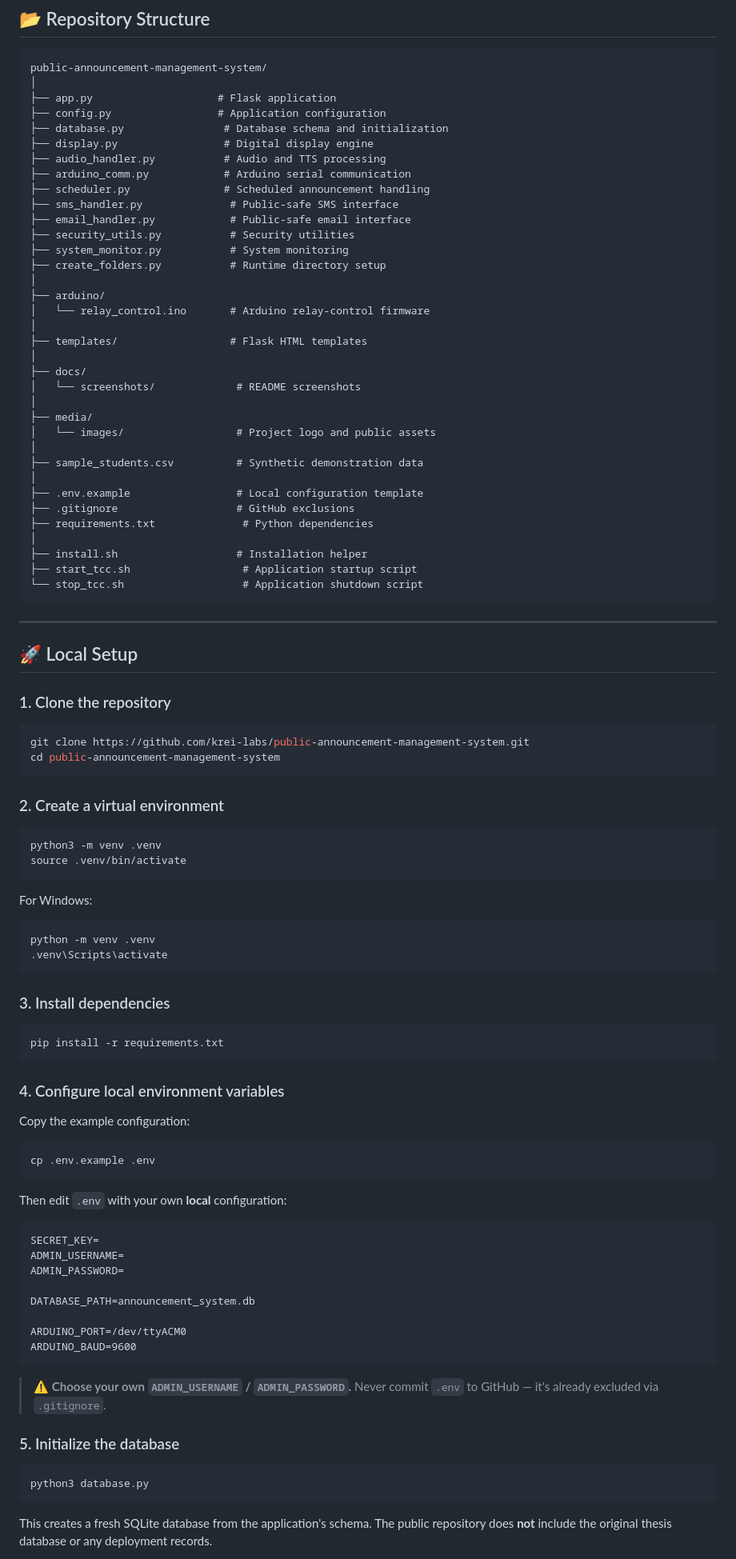
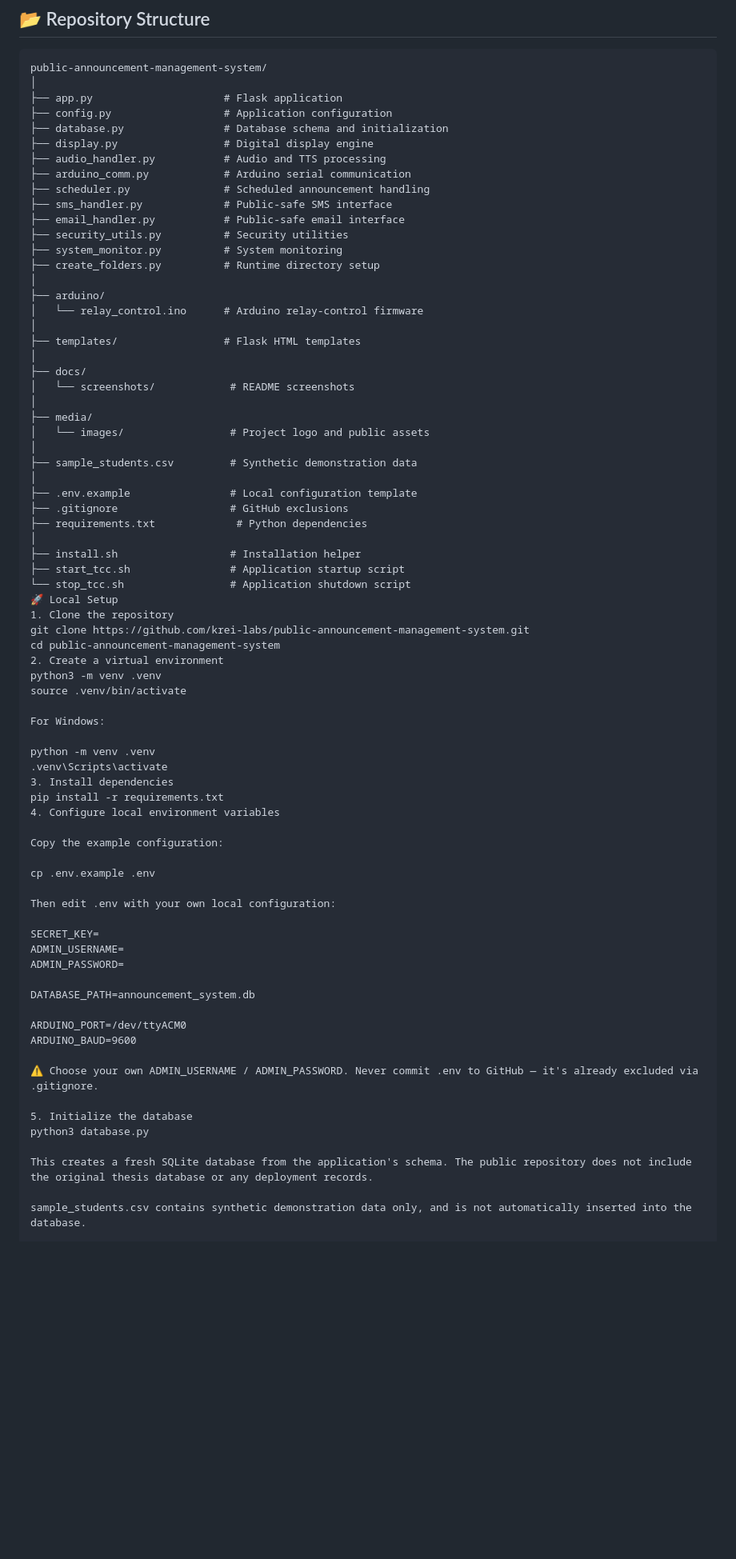
Before and after one commit to krei-labs/public-announcement-management-system, a Markdown page: README.md, the part around one of its changes. Shown at 80% size. GitHub-like rendering; blank space fills up the shorter version.

````diff
--- a/README.md
+++ b/README.md
@@ -158,83 +185,61 @@ The SMS and email modules sit alongside the same Flask app but are disabled in t
 ```text
 public-announcement-management-system/
 │
-├── app.py                    # Flask application
-├── config.py                 # Application configuration
+├── app.py                     # Flask application
+├── config.py                  # Application configuration
 ├── database.py                # Database schema and initialization
 ├── display.py                 # Digital display engine
 ├── audio_handler.py           # Audio and TTS processing
 ├── arduino_comm.py            # Arduino serial communication
 ├── scheduler.py               # Scheduled announcement handling
-├── sms_handler.py              # Public-safe SMS interface
-├── email_handler.py            # Public-safe email interface
-├── security_utils.py           # Security utilities
-├── system_monitor.py           # System monitoring
-├── create_folders.py           # Runtime directory setup
+├── sms_handler.py             # Public-safe SMS interface
+├── email_handler.py           # Public-safe email interface
+├── security_utils.py          # Security utilities
+├── system_monitor.py          # System monitoring
+├── create_folders.py          # Runtime directory setup
 │
 ├── arduino/
-│   └── relay_control.ino       # Arduino relay-control firmware
+│   └── relay_control.ino      # Arduino relay-control firmware
 │
-├── templates/                  # Flask HTML templates
+├── templates/                 # Flask HTML templates
 │
 ├── docs/
-│   └── screenshots/             # README screenshots
+│   └── screenshots/            # README screenshots
 │
 ├── media/
-│   └── images/                  # Project logo and public assets
+│   └── images/                 # Project logo and public assets
 │
-├── sample_students.csv          # Synthetic demonstration data
+├── sample_students.csv         # Synthetic demonstration data
 │
-├── .env.example                 # Local configuration template
-├── .gitignore                   # GitHub exclusions
-├── requirements.txt              # Python dependencies
+├── .env.example                # Local configuration template
+├── .gitignore                  # GitHub exclusions
+├── requirements.txt             # Python dependencies
 │
-├── install.sh                   # Installation helper
-├── start_tcc.sh                  # Application startup script
-└── stop_tcc.sh                   # Application shutdown script
-```
-
----
-
-## 🚀 Local Setup
-
-### 1. Clone the repository
-
-```bash
+├── install.sh                  # Installation helper
+├── start_tcc.sh                # Application startup script
+└── stop_tcc.sh                 # Application shutdown script
+🚀 Local Setup
+1. Clone the repository
 git clone https://github.com/krei-labs/public-announcement-management-system.git
 cd public-announcement-management-system
-```
-
-### 2. Create a virtual environment
-
-```bash
+2. Create a virtual environment
 python3 -m venv .venv
 source .venv/bin/activate
-```
 
 For Windows:
 
-```powershell
 python -m venv .venv
 .venv\Scripts\activate
-```
-
-### 3. Install dependencies
-
-```bash
+3. Install dependencies
 pip install -r requirements.txt
-```
-
-### 4. Configure local environment variables
+4. Configure local environment variables
 
 Copy the example configuration:
 
-```bash
 cp .env.example .env
-```
 
-Then edit `.env` with your own **local** configuration:
+Then edit .env with your own local configuration:
 
-```text
 SECRET_KEY=
 ADMIN_USERNAME=
 ADMIN_PASSWORD=
@@ -243,15 +248,13 @@ DATABASE_PATH=announcement_system.db
 
 ARDUINO_PORT=/dev/ttyACM0
 ARDUINO_BAUD=9600
-```
 
-> ⚠️ **Choose your own `ADMIN_USERNAME` / `ADMIN_PASSWORD`.** Never commit `.env` to GitHub — it's already excluded via `.gitignore`.
+⚠️ Choose your own ADMIN_USERNAME / ADMIN_PASSWORD. Never commit .env to GitHub — it's already excluded via .gitignore.
 
-### 5. Initialize the database
+5. Initialize the database
+python3 database.py
 
-```bash
-python3 database.py
-```
+This creates a fresh SQLite database from the application's schema. The public repository does not include the original thesis database or any deployment records.
 
-This creates a fresh SQLite database from the application's schema. The public repository does **not** include the original thesis database or any deployment records.
+sample_students.csv contains synthetic demonstration data only, and is not automatically inserted into the database.
 
````
Also changed, not shown: other parts of README.md (+110 -111 lines).
